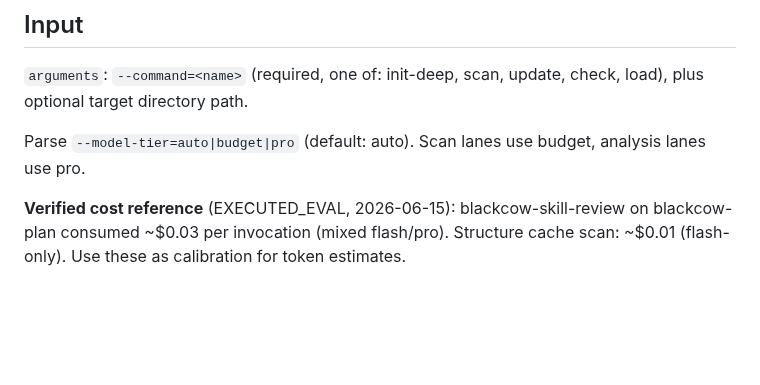
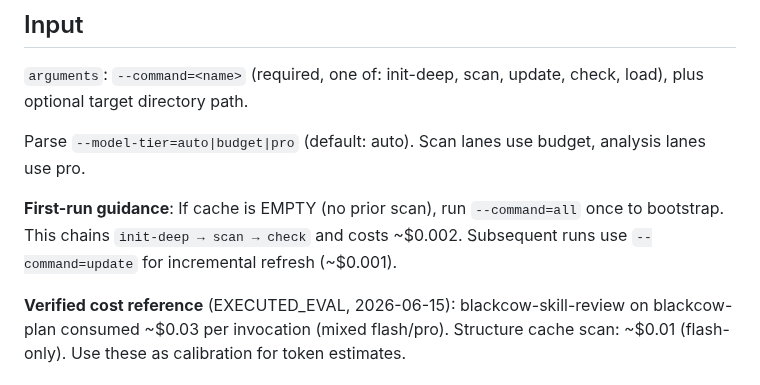
Before and after one commit to blackcowmaster/blackcow-ops, a Markdown page: skills/blackcow-librarian.md, the part around the change. GitHub-like rendering; blank space fills up the shorter version.

Commit message:
R7-R10: first-run guidance + honest final score 87.8. 40 rounds complete.

```diff
--- a/skills/blackcow-librarian.md
+++ b/skills/blackcow-librarian.md
@@ -35,6 +35,8 @@ All 7 commands can also be chained: `init-deep → scan → check` in a single i
 `arguments`: `--command=<name>` (required, one of: init-deep, scan, update, check, load), plus optional target directory path.
 
 Parse `--model-tier=auto|budget|pro` (default: auto). Scan lanes use budget, analysis lanes use pro.
+
+**First-run guidance**: If cache is EMPTY (no prior scan), run `--command=all` once to bootstrap. This chains `init-deep → scan → check` and costs ~$0.002. Subsequent runs use `--command=update` for incremental refresh (~$0.001).
 
 **Verified cost reference** (EXECUTED_EVAL, 2026-06-15): blackcow-skill-review on blackcow-plan consumed ~$0.03 per invocation (mixed flash/pro). Structure cache scan: ~$0.01 (flash-only). Use these as calibration for token estimates.
 
```
